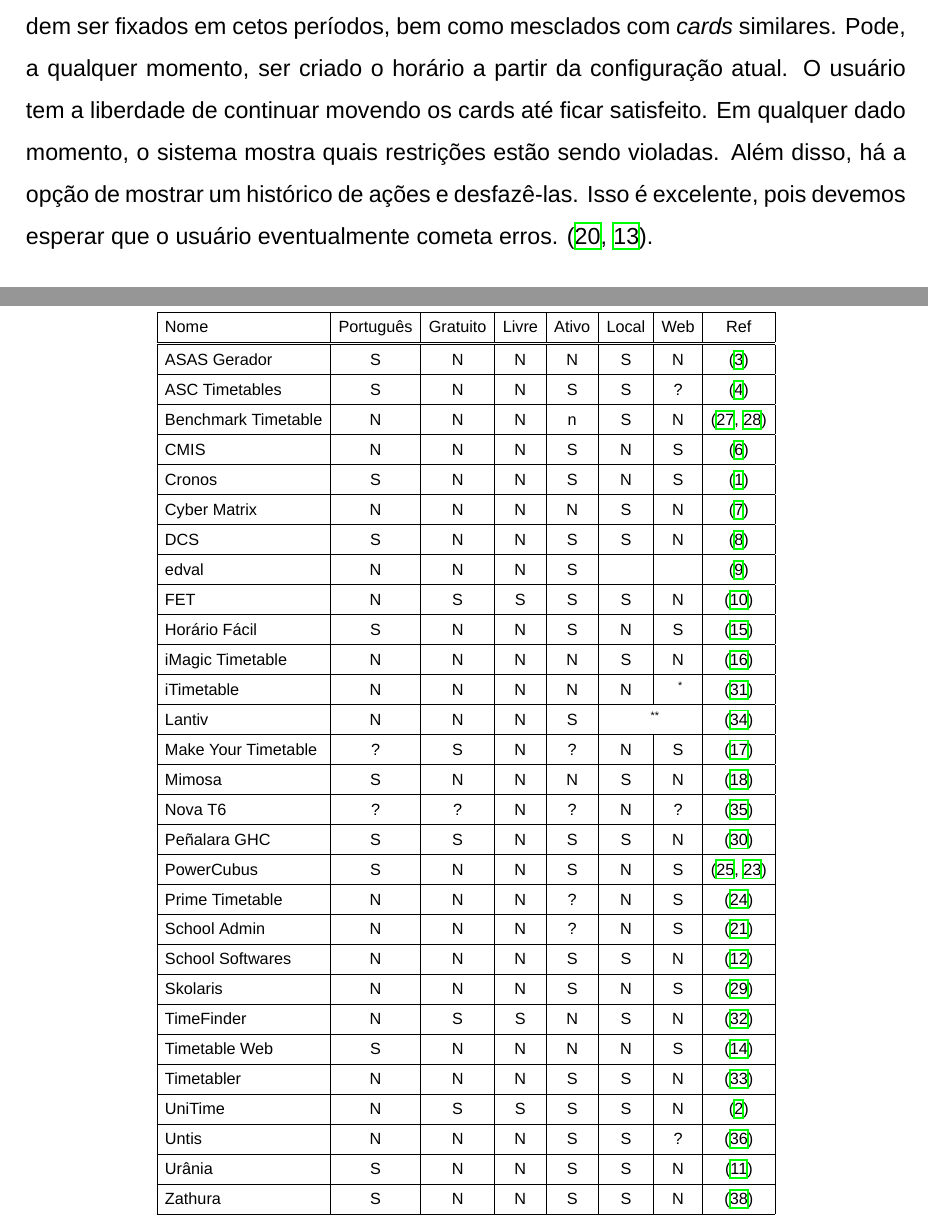
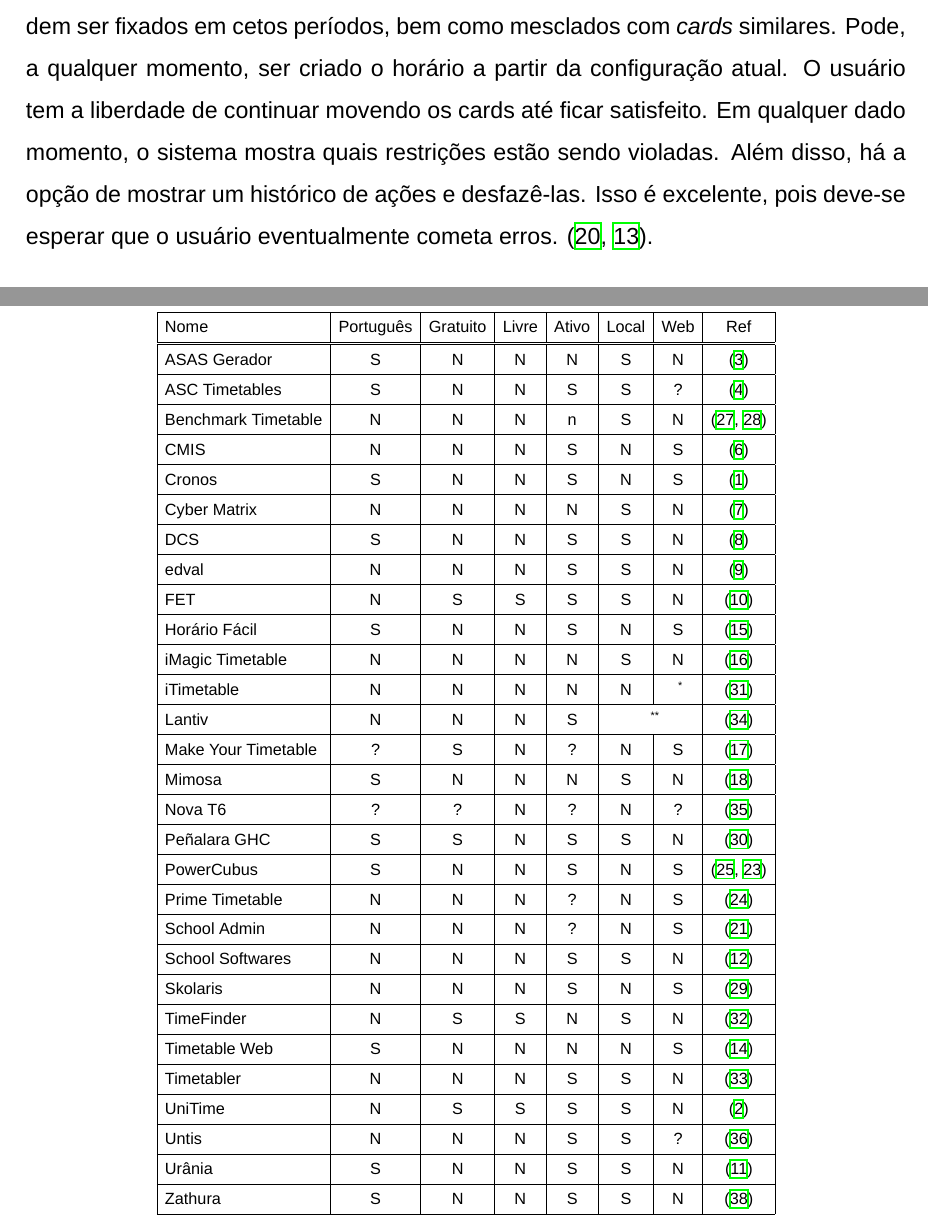
Before and after one commit to lhardt/Minerva, a LaTeX document (doc/apendiceii.tex): two parts of pages 6 and 8 of 13, joined at a grey line, cut so that both start at the same text. Compiled offline with XeLaTeX; a missing font is replaced by an installed copy or a similar font.

Commit message:
Apêndice II

```diff
--- a/doc/apendiceii.tex
+++ b/doc/apendiceii.tex
@@ -195,7 +195,7 @@
 		%%%%%%%%%%%%%%%%%%%%%%%%%%%%%%%%%%%
 		\subsection{Prime Timetable}
 
-			\par Prime Timetable é um \textit{web app} compatível com Mac, PC, Linux, tablets e celulares. Sua interface elabora sobre do conceito de \textit{cards}, ou cartões. Uma aula é, então, um cartão que pode ser arrastado para o período em que ela é dada.  \textit{Cards} podem ser fixados em cetos períodos, bem como mesclados com \textit{cards} similares. Pode, a qualquer momento, ser criado o horário a partir da configuração atual. O usuário tem a liberdade de continuar movendo os cards até ficar satisfeito. Em qualquer dado momento, o sistema mostra quais restrições estão sendo violadas. Além disso, há a opção de mostrar um histórico de ações e desfazê-las. Isso é excelente, pois devemos esperar que o usuário eventualmente cometa erros. \cite{norman, gnome_hig}.
+			\par Prime Timetable é um \textit{web app} compatível com Mac, PC, Linux, tablets e celulares. Sua interface elabora sobre do conceito de \textit{cards}, ou cartões. Uma aula é, então, um cartão que pode ser arrastado para o período em que ela é dada.  \textit{Cards} podem ser fixados em cetos períodos, bem como mesclados com \textit{cards} similares. Pode, a qualquer momento, ser criado o horário a partir da configuração atual. O usuário tem a liberdade de continuar movendo os cards até ficar satisfeito. Em qualquer dado momento, o sistema mostra quais restrições estão sendo violadas. Além disso, há a opção de mostrar um histórico de ações e desfazê-las. Isso é excelente, pois deve-se esperar que o usuário eventualmente cometa erros. \cite{norman, gnome_hig}.
 
 		%%%%%%%%%%%%%%%%%%%%%%%%%%%%%%%%%%%
 		%%%           Skolaris         %%%%
@@ -240,7 +240,7 @@
 							Cronos				& S & N & N & S & N & S & \cite{rel_cronos}								\\ \hline % Web. Site e redes sociais ativas
 							Cyber Matrix 		& N & N & N & N & S & N & \cite{rel_cybermatrix}						\\ \hline % Última versão em 2013
 							DCS					& S & N & N & S & S & N & \cite{rel_dcs}								\\ \hline % DCS
-							edval				& N & N & N & S &   &   & \cite{rel_edval}                              \\ \hline %
+							edval				& N & N & N & S & S & N & \cite{rel_edval}                              \\ \hline % Contetei via Twitter.
 							FET 				& N & S & S & S & S & N & \cite{rel_fet}								\\ \hline % Última versão em março/20
 							Horário Fácil 	  	& S & N & N & S & N & S & \cite{rel_horariofacil} 						\\ \hline % Whatsapp de suporte disponível em 02/abr
 							iMagic Timetable    & N & N & N & N & S & N & \cite{rel_imagic}								\\ \hline % Não parece estar ativo. Embora o copyright diga, Press Room não
```
Also changed, not shown: doc/apendiceii.pdf.
